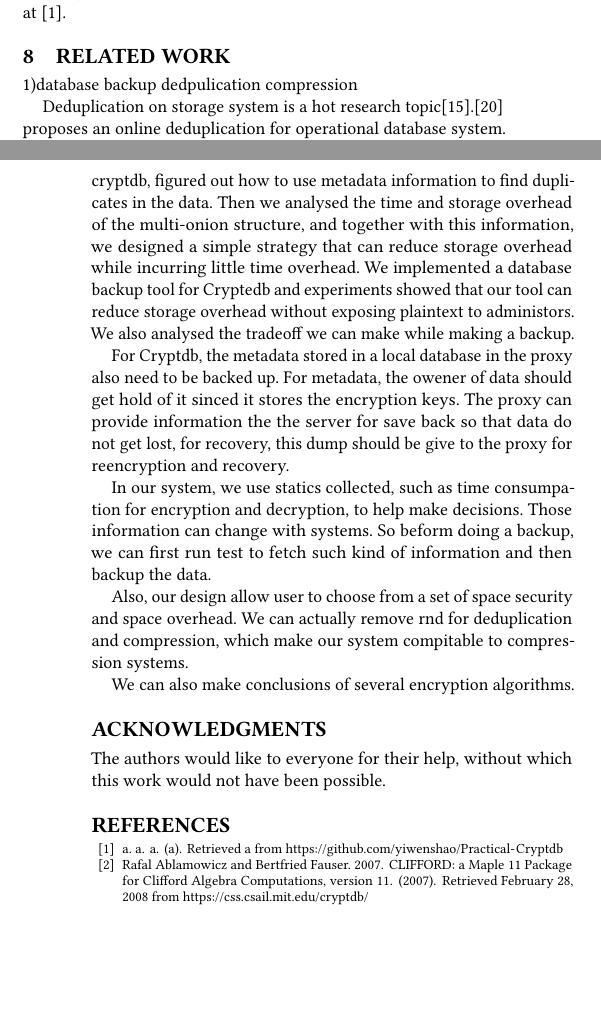
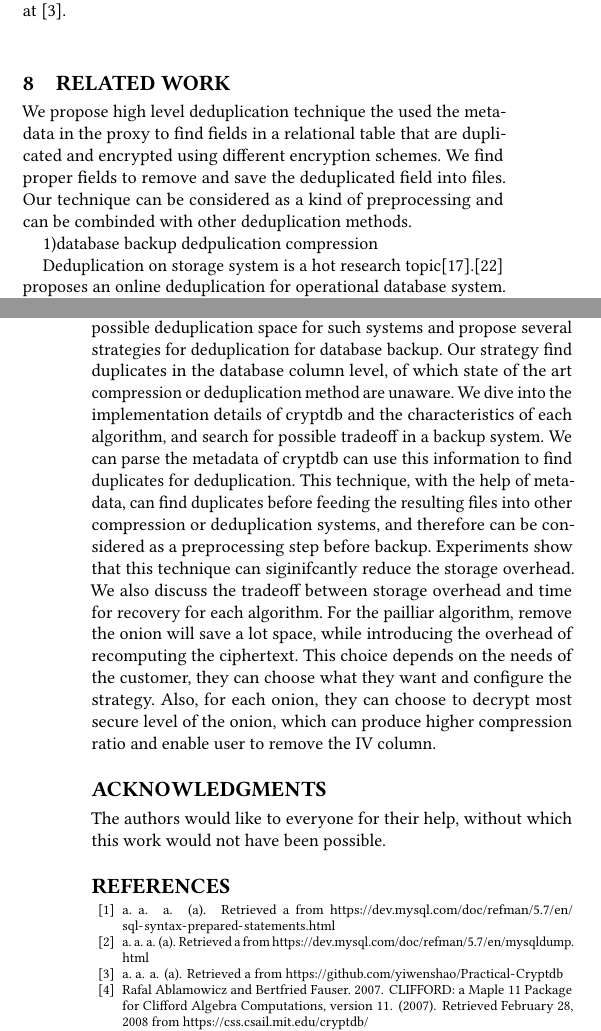
Before and after one commit to sooner/CryptDump, a LaTeX paper (sample-sigconf.tex, which reads acmart.bib, body/7.Related_work.tex, body/8.Conclusions.tex): two parts of the columns of pages 7 and 8 of 8, joined at a grey line, cut so that both start at the same text, the shorter picture padded with empty space. Compiled offline with pdfLaTeX.

Commit message:
modify conclusion, related_work to be finished

```diff
--- a/acmart.bib
+++ b/acmart.bib
@@ -366,3 +366,27 @@
   pages={979},
   year={2015}
 }
+
+
+
+
+@online{mysql-stmt,
+  author =       "a",
+  year =         "a",
+  title =        "a",
+  url =          "https://dev.mysql.com/doc/refman/5.7/en/sql-syntax-prepared-statements.html",
+  lastaccessed = "a",
+}
+
+
+
+
+
+
+@online{mysqldump-extended-insert,
+  author =       "a",
+  year =         "a",
+  title =        "a",
+  url =          "https://dev.mysql.com/doc/refman/5.7/en/mysqldump.html",
+  lastaccessed = "a",
+}
--- a/body/7.Related_work.tex
+++ b/body/7.Related_work.tex
@@ -1,4 +1,7 @@
 \section{related work}
+
+We propose high level deduplication technique the used the metadata in the proxy to find fields in a relational table that are duplicated and encrypted using different encryption schemes. We find proper fields to remove and save the deduplicated field into files. Our technique can be considered as a kind of preprocessing and can be combinded with other deduplication methods.
+
 
 1)database backup dedpulication compression
 
--- a/body/8.Conclusions.tex
+++ b/body/8.Conclusions.tex
@@ -10,17 +10,7 @@
 
 \section{Conclusions}
 
-Fully Homomorphic encryption is still not applicable, So researchers proposed encryption schemes that can support only a small set of operations on encrypted data, and use replication to support many operations at the same time. This idea make homomorphic operation possible in database system. In this paper, we found the problem of storage overhead of such kind of systems, and We study Cryptdb, and propose a backup technique that can utilize metadata to find duplicates in encrypted data. We analysed the details of cryptdb, figured out how to use metadata information to find duplicates in the data. Then we analysed the time and storage overhead of the multi-onion structure, and together with this information, we designed a simple strategy that can reduce storage overhead while incurring little time overhead. We implemented a database backup tool for Cryptedb and experiments showed that our tool can reduce storage overhead without exposing plaintext to administors. We also analysed the tradeoff we can make while making a backup.
-
-For Cryptdb, the metadata stored in a local database in the proxy also need to be backed up. For metadata, the owener of data should get hold of it sinced it stores the encryption keys. The proxy can provide information the the server for save back so that data do not get lost, for recovery, this dump should be give to the proxy for reencryption and recovery.
-
-
-In our system, we use statics collected, such as time consumpation for encryption and decryption, to help make decisions. Those information can change with systems. So beform doing a backup, we can first run test to fetch such kind of information and then backup the data.
-
-Also, our design allow user to choose from a set of space security and space overhead. We can actually remove rnd for deduplication and compression, which make our system compitable to compression systems.
-
-We can also make conclusions of several encryption algorithms.
-
+Fully Homomorphic encryption is still not applicable, so researchers proposed encryption schemes that can support only a small set of operations on encrypted data. For example, we have algorithms that can support order comparison, searching, addition, multiplying, and equal comparison. Replication of data is used to support many operations at the same time. This technique make homomorphic operation possible in database system. In this paper, discuss the possible deduplication space for such systems and propose several strategies for deduplication for database backup. Our strategy find duplicates in the database column level, of which state of the art compression or deduplication method are unaware. We dive into the implementation details of cryptdb and the characteristics of each algorithm, and search for possible tradeoff in a backup system. We can parse the metadata of cryptdb can use this information to find duplicates for deduplication. This technique, with the help of metadata, can find duplicates before feeding the resulting files into other compression or deduplication systems, and therefore can be considered as a preprocessing step before backup. Experiments show that this technique can siginifcantly reduce the storage overhead. We also discuss the tradeoff between storage overhead and time for recovery for each algorithm. For the pailliar algorithm, remove the onion will save a lot space, while introducing the overhead of recomputing the ciphertext. This choice depends on the needs of the customer, they can choose what they want and configure the strategy. Also, for each onion, they can choose to decrypt most secure level of the onion, which can produce higher compression ratio and enable user to remove the IV column.
 
 \begin{acks}
   The authors would like to everyone for their help, without which this work would not have been possible.
```
Also changed, not shown: body/7.Related_work.tex (2 more changed lines).
